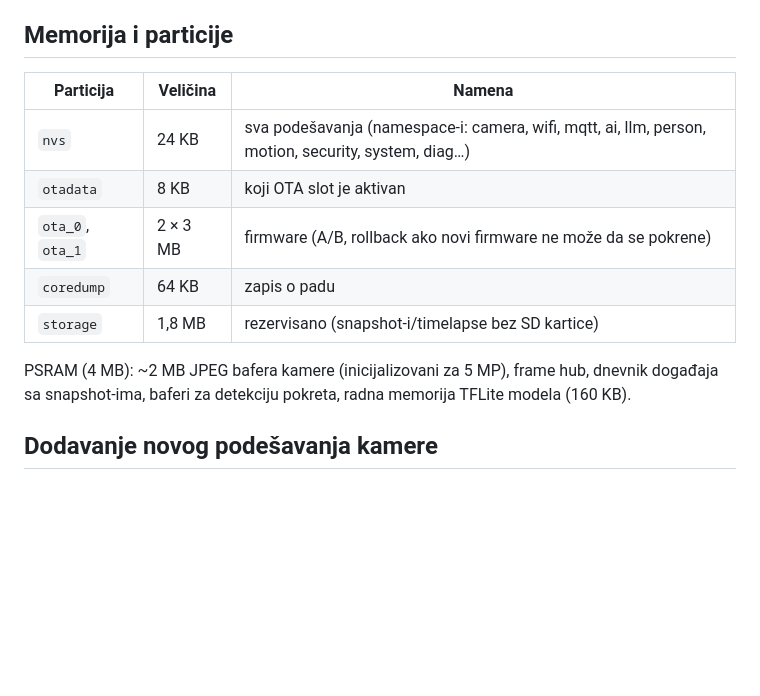
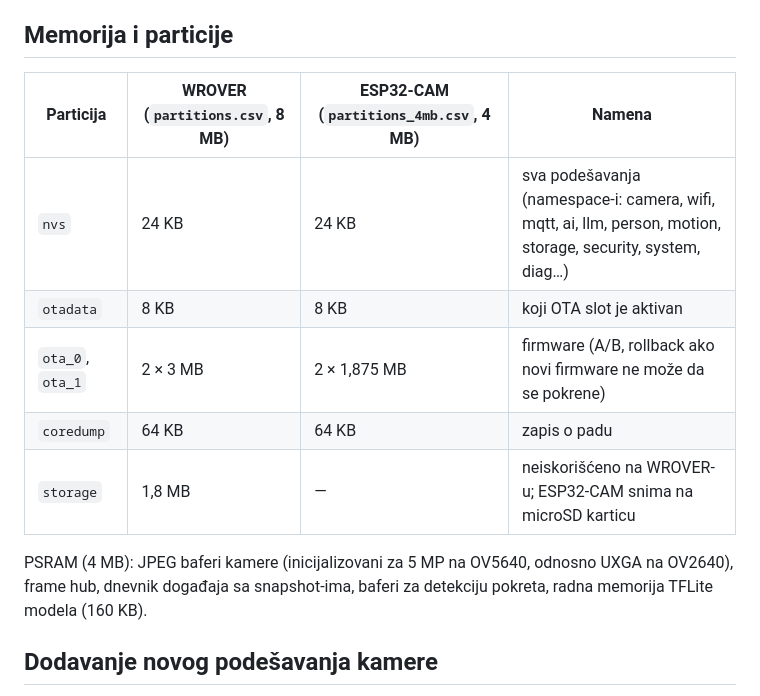
Before and after one commit to zoomtronicOR/ESP32-Wrover-v1.6-dev-board-and-OV-5640-Camera-module, a Markdown page: docs/ARHITEKTURA.md, the part around the change. Drawn GitHub-style; blank space fills up the shorter version.

Commit message:
Docs: partition table for both boards
The storage partition was still described as reserved for snapshots and
timelapse without an SD card; the ESP32-CAM records to microSD and the
4 MB layout has no storage partition. Table now shows both layouts.

Co-Authored-By: Claude Opus 5.5 <noreply@anthropic.com>

```diff
--- a/docs/ARHITEKTURA.md
+++ b/docs/ARHITEKTURA.md
@@ -53,15 +53,15 @@ Firmware je ESP-IDF 5.3 aplikacija, buildovana kroz PlatformIO. Podržane su dve
 
 ## Memorija i particije
 
-| Particija | Veličina | Namena |
-|---|---|---|
-| `nvs` | 24 KB | sva podešavanja (namespace-i: camera, wifi, mqtt, ai, llm, person, motion, security, system, diag…) |
-| `otadata` | 8 KB | koji OTA slot je aktivan |
-| `ota_0`, `ota_1` | 2 × 3 MB | firmware (A/B, rollback ako novi firmware ne može da se pokrene) |
-| `coredump` | 64 KB | zapis o padu |
-| `storage` | 1,8 MB | rezervisano (snapshot-i/timelapse bez SD kartice) |
+| Particija | WROVER (`partitions.csv`, 8 MB) | ESP32-CAM (`partitions_4mb.csv`, 4 MB) | Namena |
+|---|---|---|---|
+| `nvs` | 24 KB | 24 KB | sva podešavanja (namespace-i: camera, wifi, mqtt, ai, llm, person, motion, storage, security, system, diag…) |
+| `otadata` | 8 KB | 8 KB | koji OTA slot je aktivan |
+| `ota_0`, `ota_1` | 2 × 3 MB | 2 × 1,875 MB | firmware (A/B, rollback ako novi firmware ne može da se pokrene) |
+| `coredump` | 64 KB | 64 KB | zapis o padu |
+| `storage` | 1,8 MB | — | neiskorišćeno na WROVER-u; ESP32-CAM snima na microSD karticu |
 
-PSRAM (4 MB): ~2 MB JPEG bafera kamere (inicijalizovani za 5 MP), frame hub, dnevnik događaja sa snapshot-ima, baferi za detekciju pokreta, radna memorija TFLite modela (160 KB).
+PSRAM (4 MB): JPEG baferi kamere (inicijalizovani za 5 MP na OV5640, odnosno UXGA na OV2640), frame hub, dnevnik događaja sa snapshot-ima, baferi za detekciju pokreta, radna memorija TFLite modela (160 KB).
 
 ## Dodavanje novog podešavanja kamere
 
```
